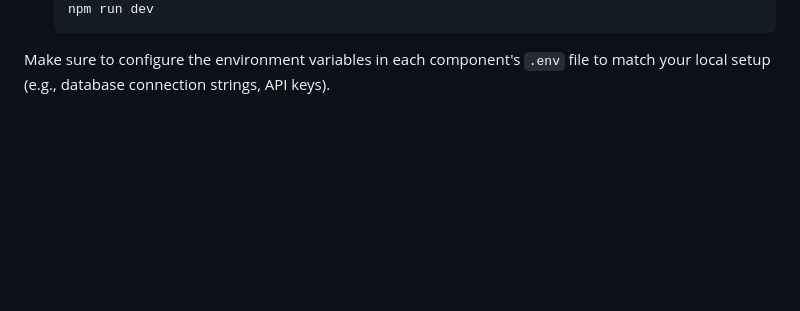
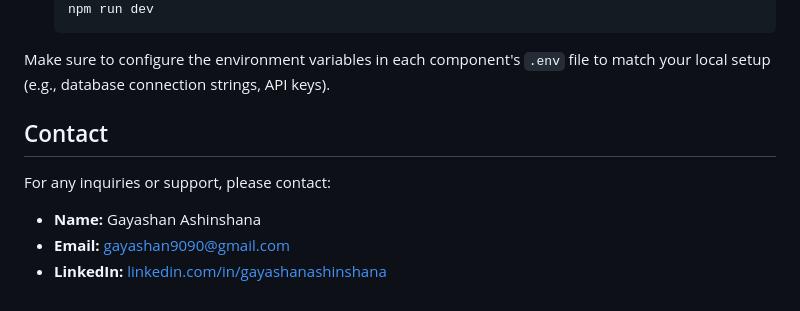
Before and after one commit to ShenSingh/influensa, a Markdown page: README.md, the part around the change. GitHub-like rendering; blank space fills up the shorter version.

Commit message:
update readme file:project

````diff
--- a/README.md
+++ b/README.md
@@ -126,3 +126,11 @@ To get the project up and running on your local machine, follow these steps:
     ```
 
 Make sure to configure the environment variables in each component's `.env` file to match your local setup (e.g., database connection strings, API keys).
+
+## Contact
+
+For any inquiries or support, please contact:
+
+- **Name:** Gayashan Ashinshana
+- **Email:** gayashan9090@gmail.com
+- **LinkedIn:** [linkedin.com/in/gayashanashinshana](https://linkedin.com/in/gayashanashinshana)
````
